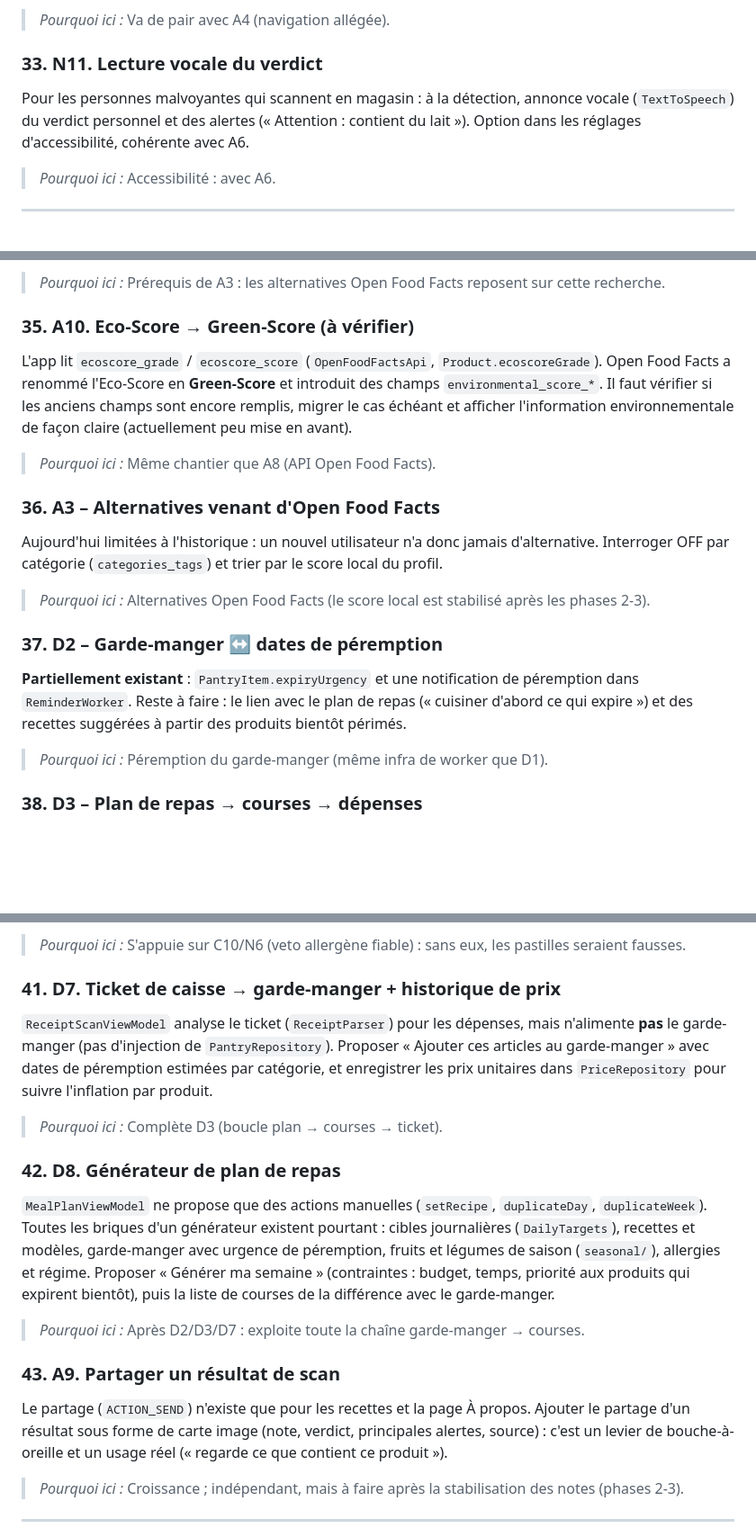
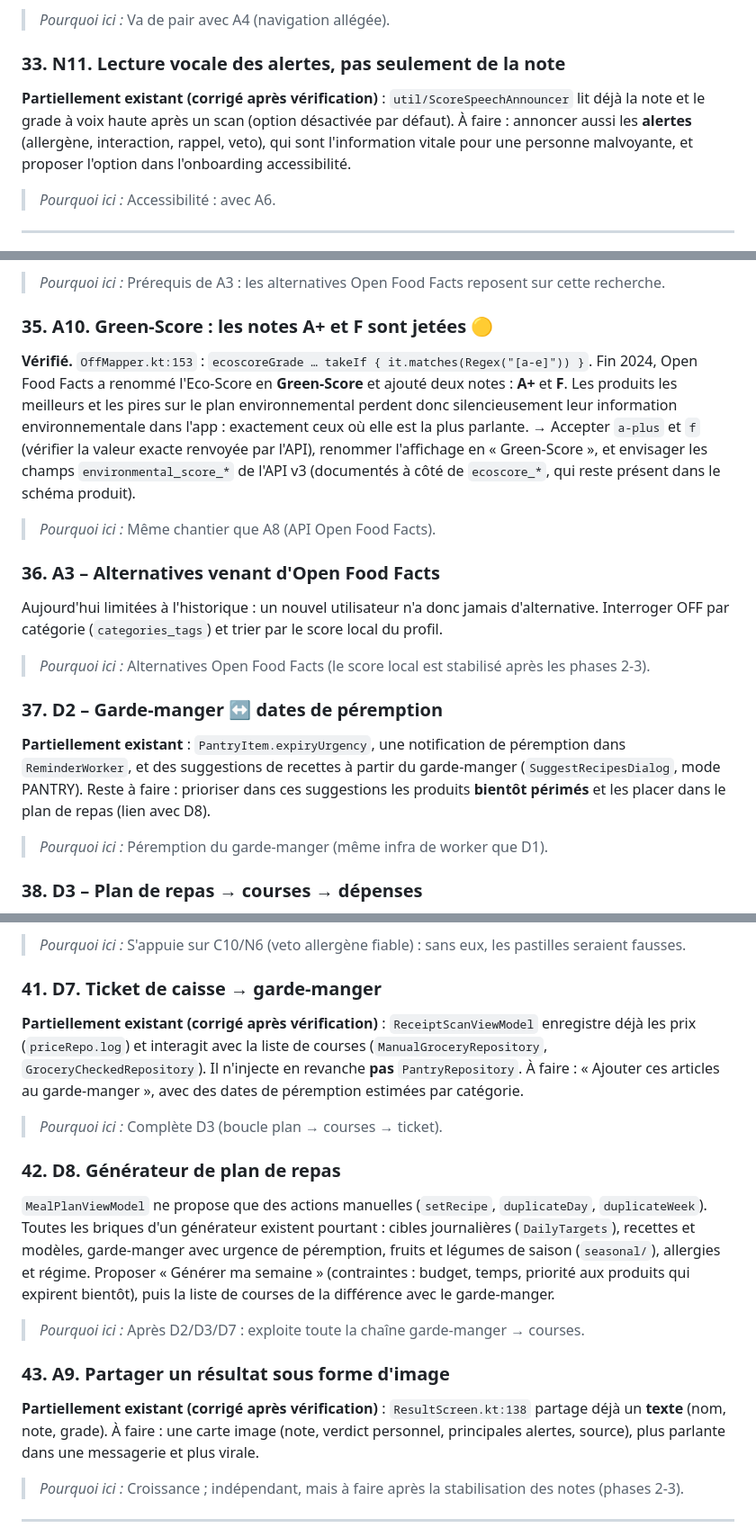
Before and after one commit to WW-Andene/Scan-eat, a Markdown page: Roadmap.md, 3 parts joined by grey strips. Shown at 90% size. Rendered like a GitHub page; blank space fills up the shorter version.

Commit message:
Roadmap: verify pass-5 items, correct partially-existing features, confirm Green-Score bug
Co-Authored-By: Claude Opus 5.5 <noreply@anthropic.com>
Claude-Session: https://claude.ai/code/session_01YA5zXKJmGTiYuQJcv882iD

```diff
--- a/Roadmap.md
+++ b/Roadmap.md
@@ -352,10 +352,11 @@ selon les modules choisis à l'onboarding (A4).
 
 > *Pourquoi ici :* Va de pair avec A4 (navigation allégée).
 
-### 33. N11. Lecture vocale du verdict
-Pour les personnes malvoyantes qui scannent en magasin : à la détection, annonce vocale (`TextToSpeech`)
-du verdict personnel et des alertes (« Attention : contient du lait »). Option dans les réglages
-d'accessibilité, cohérente avec A6.
+### 33. N11. Lecture vocale des alertes, pas seulement de la note
+**Partiellement existant (corrigé après vérification)** : `util/ScoreSpeechAnnouncer` lit déjà la
+note et le grade à voix haute après un scan (option désactivée par défaut). À faire : annoncer aussi les
+**alertes** (allergène, interaction, rappel, veto), qui sont l'information vitale pour une personne
+malvoyante, et proposer l'option dans l'onboarding accessibilité.
 
 > *Pourquoi ici :* Accessibilité : avec A6.
 
@@ -374,11 +375,14 @@ de la recherche en ligne à environ 400 ms, en gardant la recherche locale insta
 
 > *Pourquoi ici :* Prérequis de A3 : les alternatives Open Food Facts reposent sur cette recherche.
 
-### 35. A10. Eco-Score → Green-Score (à vérifier)
-L'app lit `ecoscore_grade` / `ecoscore_score` (`OpenFoodFactsApi`, `Product.ecoscoreGrade`). Open Food
-Facts a renommé l'Eco-Score en **Green-Score** et introduit des champs `environmental_score_*`. Il faut
-vérifier si les anciens champs sont encore remplis, migrer le cas échéant et afficher l'information
-environnementale de façon claire (actuellement peu mise en avant).
+### 35. A10. Green-Score : les notes A+ et F sont jetées 🟡
+**Vérifié.** `OffMapper.kt:153` : `ecoscoreGrade … takeIf { it.matches(Regex("[a-e]")) }`. Fin 2024,
+Open Food Facts a renommé l'Eco-Score en **Green-Score** et ajouté deux notes : **A+** et **F**. Les produits les
+meilleurs et les pires sur le plan environnemental perdent donc silencieusement leur information environnementale dans
+l'app : exactement ceux où elle est la plus parlante.
+→ Accepter `a-plus` et `f` (vérifier la valeur exacte renvoyée par l'API), renommer l'affichage en
+« Green-Score », et envisager les champs `environmental_score_*` de l'API v3 (documentés à côté de
+`ecoscore_*`, qui reste présent dans le schéma produit).
 
 > *Pourquoi ici :* Même chantier que A8 (API Open Food Facts).
 
@@ -390,7 +394,9 @@ un nouvel utilisateur n'a donc jamais d'alternative. Interroger OFF par catégor
 > *Pourquoi ici :* Alternatives Open Food Facts (le score local est stabilisé après les phases 2-3).
 
 ### 37. D2 – Garde-manger ↔ dates de péremption
-**Partiellement existant** : `PantryItem.expiryUrgency` et une notification de péremption dans `ReminderWorker`. Reste à faire : le lien avec le plan de repas (« cuisiner d'abord ce qui expire ») et des recettes suggérées à partir des produits bientôt périmés.
+**Partiellement existant** : `PantryItem.expiryUrgency`, une notification de péremption dans `ReminderWorker`,
+et des suggestions de recettes à partir du garde-manger (`SuggestRecipesDialog`, mode PANTRY). Reste à faire : prioriser
+dans ces suggestions les produits **bientôt périmés** et les placer dans le plan de repas (lien avec D8).
 
 > *Pourquoi ici :* Péremption du garde-manger (même infra de worker que D1).
 
@@ -415,11 +421,11 @@ courses pour un enfant allergique.
 
 > *Pourquoi ici :* S'appuie sur C10/N6 (veto allergène fiable) : sans eux, les pastilles seraient fausses.
 
-### 41. D7. Ticket de caisse → garde-manger + historique de prix
-`ReceiptScanViewModel` analyse le ticket (`ReceiptParser`) pour les dépenses, mais n'alimente **pas** le
-garde-manger (pas d'injection de `PantryRepository`). Proposer « Ajouter ces articles au garde-manger »
-avec dates de péremption estimées par catégorie, et enregistrer les prix unitaires dans `PriceRepository`
-pour suivre l'inflation par produit.
+### 41. D7. Ticket de caisse → garde-manger
+**Partiellement existant (corrigé après vérification)** : `ReceiptScanViewModel` enregistre déjà
+les prix (`priceRepo.log`) et interagit avec la liste de courses (`ManualGroceryRepository`,
+`GroceryCheckedRepository`). Il n'injecte en revanche **pas** `PantryRepository`. À faire : « Ajouter ces
+articles au garde-manger », avec des dates de péremption estimées par catégorie.
 
 > *Pourquoi ici :* Complète D3 (boucle plan → courses → ticket).
 
@@ -432,10 +438,10 @@ qui expirent bientôt), puis la liste de courses de la différence avec le garde
 
 > *Pourquoi ici :* Après D2/D3/D7 : exploite toute la chaîne garde-manger → courses.
 
-### 43. A9. Partager un résultat de scan
-Le partage (`ACTION_SEND`) n'existe que pour les recettes et la page À propos. Ajouter le partage d'un résultat
-sous forme de carte image (note, verdict, principales alertes, source) : c'est un levier de bouche-à-oreille
-et un usage réel (« regarde ce que contient ce produit »).
+### 43. A9. Partager un résultat sous forme d'image
+**Partiellement existant (corrigé après vérification)** : `ResultScreen.kt:138` partage déjà un **texte**
+(nom, note, grade). À faire : une carte image (note, verdict personnel, principales alertes, source),
+plus parlante dans une messagerie et plus virale.
 
 > *Pourquoi ici :* Croissance ; indépendant, mais à faire après la stabilisation des notes (phases 2-3).
 
```
Also changed, not shown: other parts of Roadmap.md (+1 -1 lines).
